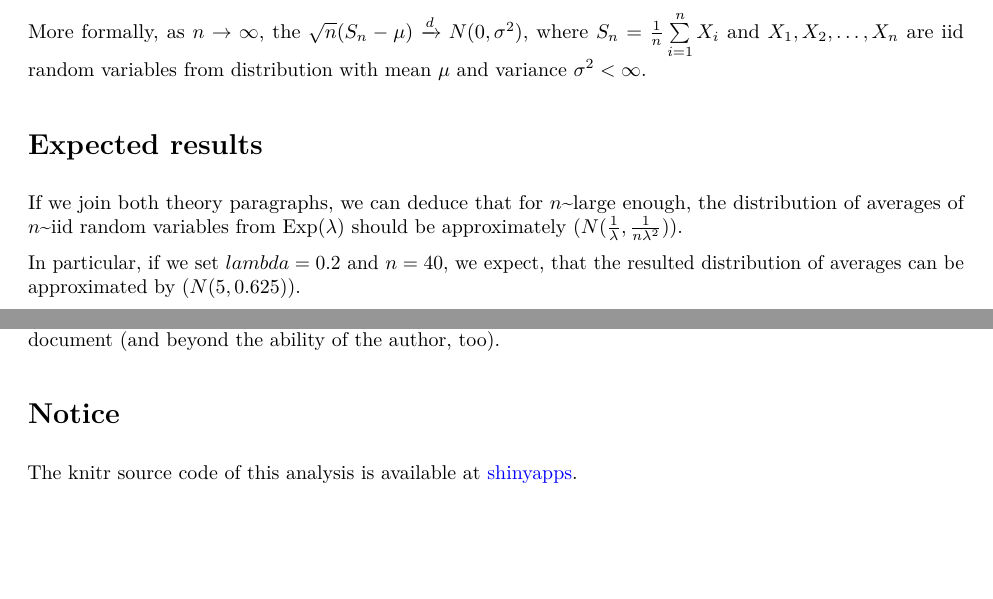
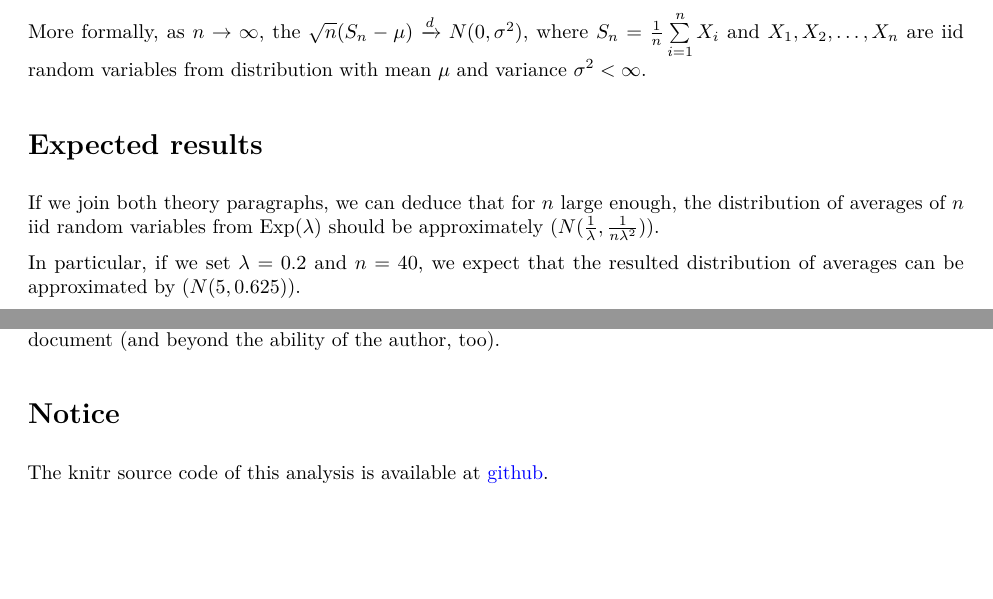
Before and after one commit to hermitko/StatInf_CourseProject1, an R Markdown document (course_project-1.Rmd): two parts of pages 1 and 3 of 3, joined at a grey line, cut so that both start at the same text. The pictures show the output file course_project-1.pdf that the author committed with the source.

Commit message:
Link to github, instead of shinyapps.

```diff
--- a/course_project-1.Rmd
+++ b/course_project-1.Rmd
@@ -131,4 +131,4 @@ But the proper analysis of this is beyond the scope of this little document (and
 beyond the ability of the author, too).
 
 #Notice
-The knitr source code of this analysis is available at [shinyapps](https://hermitko.shinyapps.io/course_project-1).
+The knitr source code of this analysis is available at [github](https://github.com/hermitko/StatInf_CourseProject1).
```
Also changed, not shown: course_project-1.pdf.
